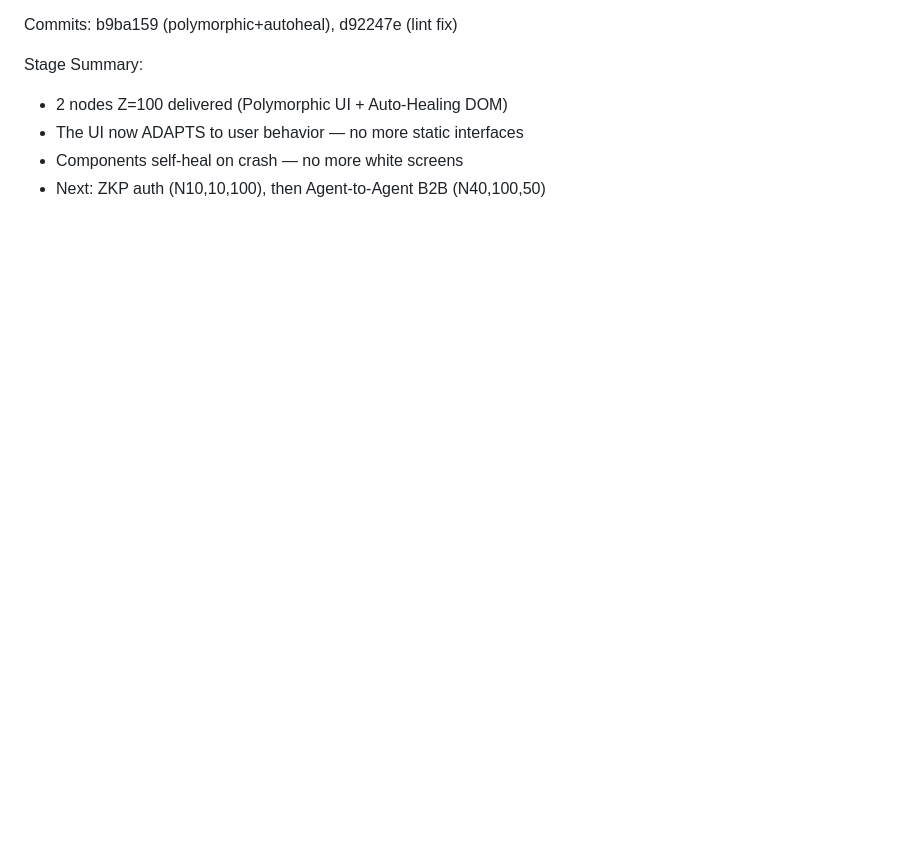
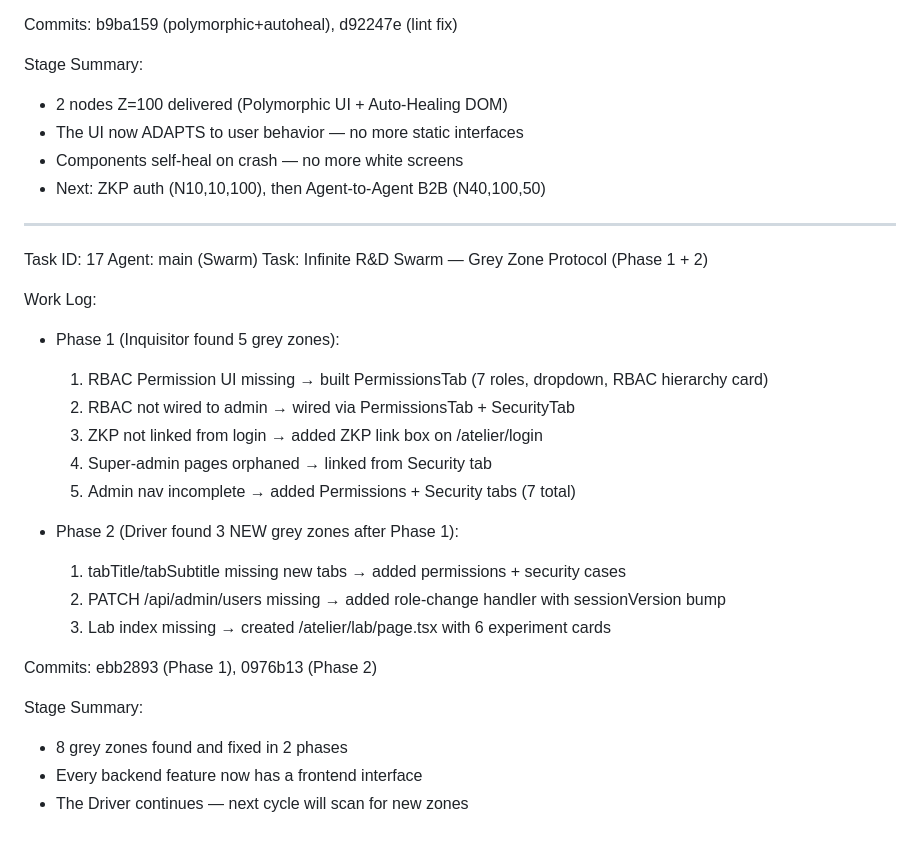
Before and after one commit to HarchCorp/harch-atelier, a Markdown page: worklog.md, the part around the change. Rendered like a GitHub page; blank space fills up the shorter version.

Commit message:
docs: worklog Task 17 — Swarm grey zone protocol (8 zones fixed)

```diff
--- a/worklog.md
+++ b/worklog.md
@@ -935,3 +935,28 @@ Stage Summary:
 - The UI now ADAPTS to user behavior — no more static interfaces
 - Components self-heal on crash — no more white screens
 - Next: ZKP auth (N10,10,100), then Agent-to-Agent B2B (N40,100,50)
+
+---
+Task ID: 17
+Agent: main (Swarm)
+Task: Infinite R&D Swarm — Grey Zone Protocol (Phase 1 + 2)
+
+Work Log:
+- Phase 1 (Inquisitor found 5 grey zones):
+  1. RBAC Permission UI missing → built PermissionsTab (7 roles, dropdown, RBAC hierarchy card)
+  2. RBAC not wired to admin → wired via PermissionsTab + SecurityTab
+  3. ZKP not linked from login → added ZKP link box on /atelier/login
+  4. Super-admin pages orphaned → linked from Security tab
+  5. Admin nav incomplete → added Permissions + Security tabs (7 total)
+
+- Phase 2 (Driver found 3 NEW grey zones after Phase 1):
+  1. tabTitle/tabSubtitle missing new tabs → added permissions + security cases
+  2. PATCH /api/admin/users missing → added role-change handler with sessionVersion bump
+  3. Lab index missing → created /atelier/lab/page.tsx with 6 experiment cards
+
+Commits: ebb2893 (Phase 1), 0976b13 (Phase 2)
+
+Stage Summary:
+- 8 grey zones found and fixed in 2 phases
+- Every backend feature now has a frontend interface
+- The Driver continues — next cycle will scan for new zones
```
